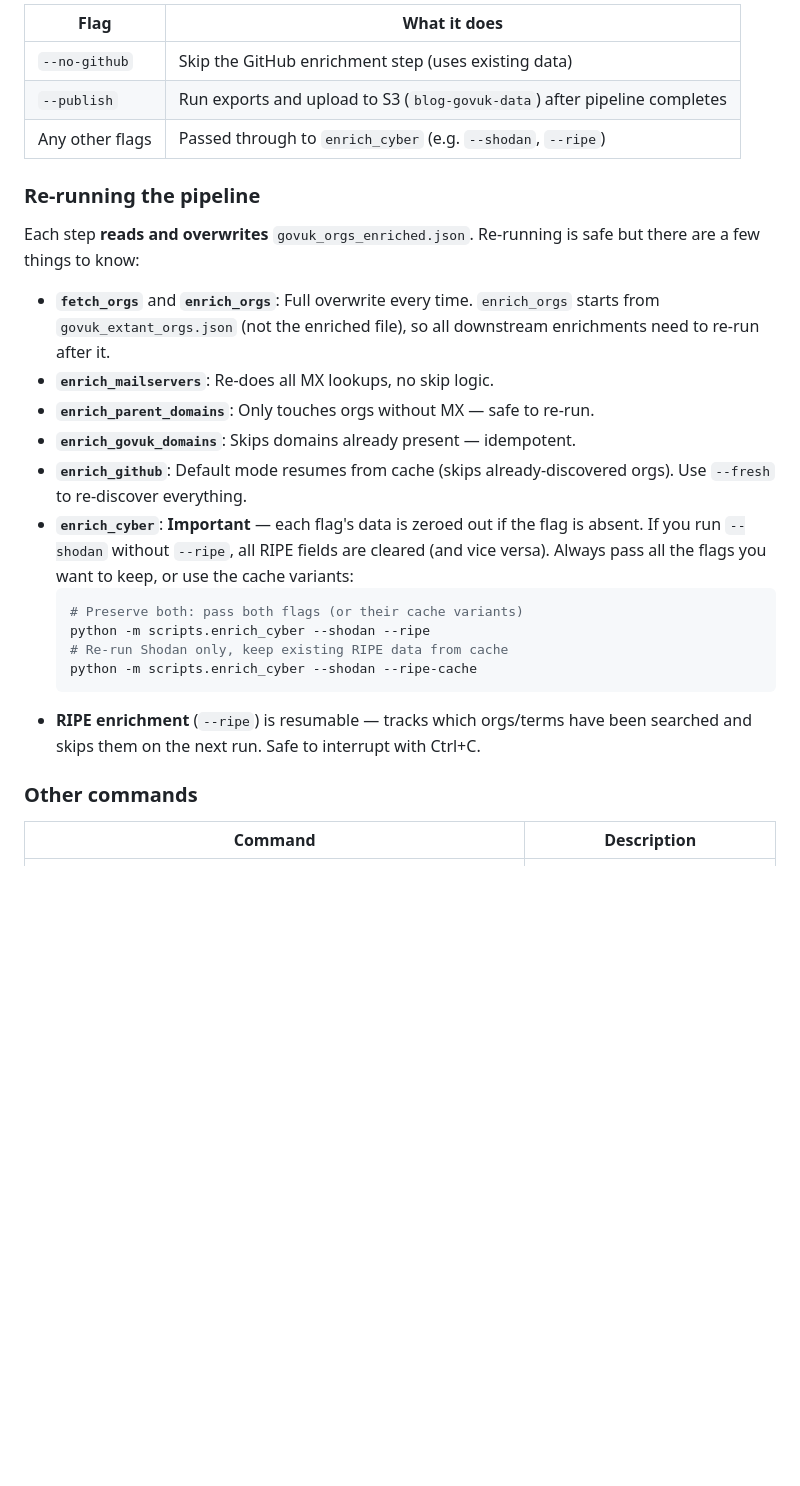
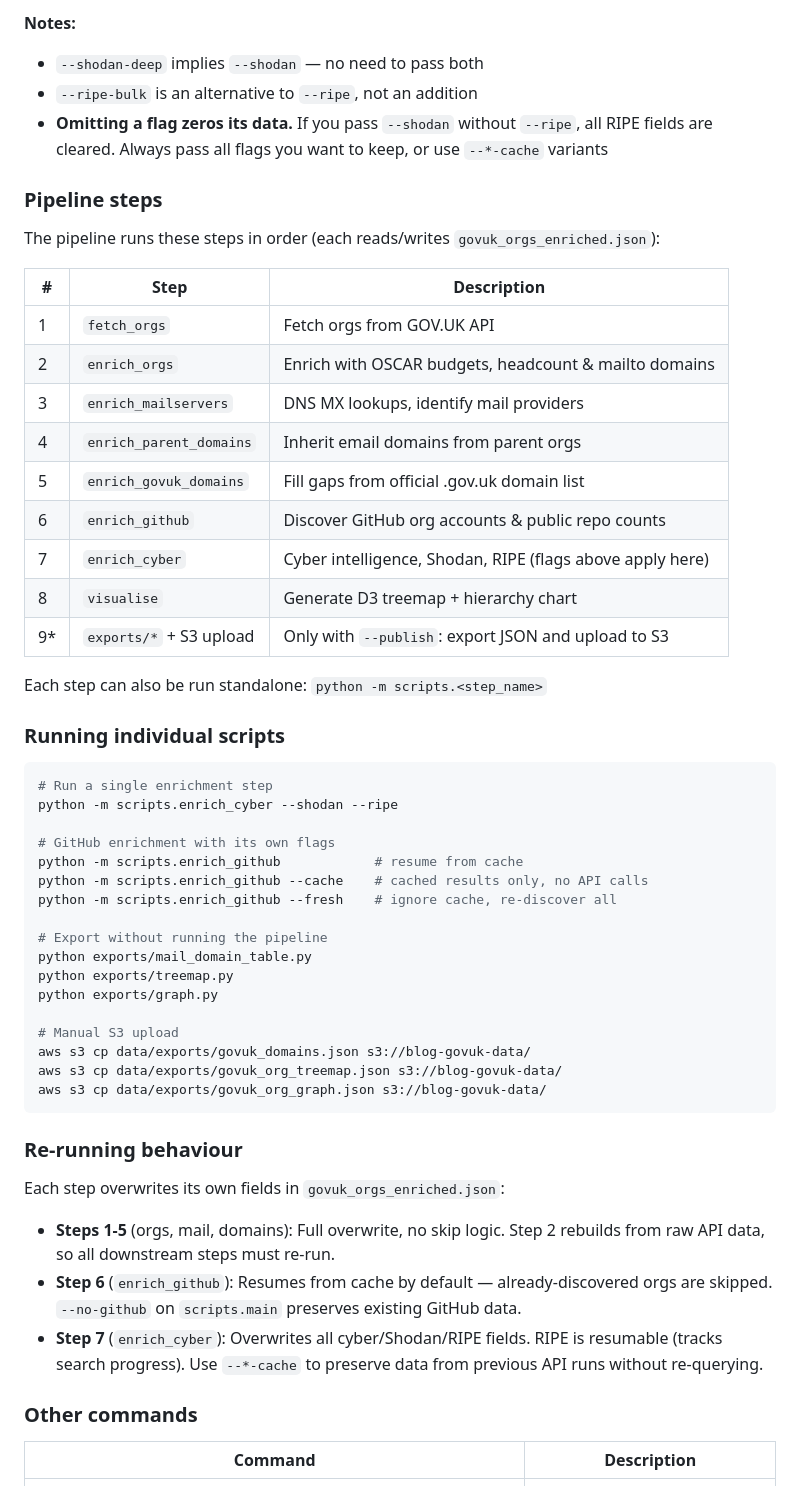
Before and after one commit to tobylivesey/uk-gov-mapper, a Markdown page: README.md, the part around one of its changes. Drawn GitHub-style; blank space fills up the shorter version.

````diff
--- a/README.md
+++ b/README.md
@@ -76,27 +68,56 @@ Flags can be combined freely, e.g. `--shodan --ripe --live`.
 
-| Flag | What it does |
-|------|-------------|
-| `--no-github` | Skip the GitHub enrichment step (uses existing data) |
-| `--publish` | Run exports and upload to S3 (`blog-govuk-data`) after pipeline completes |
-| Any other flags | Passed through to `enrich_cyber` (e.g. `--shodan`, `--ripe`) |
+**Notes:**
+- `--shodan-deep` implies `--shodan` — no need to pass both
+- `--ripe-bulk` is an alternative to `--ripe`, not an addition
+- **Omitting a flag zeros its data.** If you pass `--shodan` without `--ripe`, all RIPE fields are cleared. Always pass all flags you want to keep, or use `--*-cache` variants
 
-### Re-running the pipeline
+### Pipeline steps
 
-Each step **reads and overwrites** `govuk_orgs_enriched.json`. Re-running is safe but there are a few things to know:
+The pipeline runs these steps in order (each reads/writes `govuk_orgs_enriched.json`):
 
-- **`fetch_orgs`** and **`enrich_orgs`**: Full overwrite every time. `enrich_orgs` starts from `govuk_extant_orgs.json` (not the enriched file), so all downstream enrichments need to re-run after it.
-- **`enrich_mailservers`**: Re-does all MX lookups, no skip logic.
-- **`enrich_parent_domains`**: Only touches orgs without MX — safe to re-run.
-- **`enrich_govuk_domains`**: Skips domains already present — idempotent.
-- **`enrich_github`**: Default mode resumes from cache (skips already-discovered orgs). Use `--fresh` to re-discover everything.
-- **`enrich_cyber`**: **Important** — each flag's data is zeroed out if the flag is absent. If you run `--shodan` without `--ripe`, all RIPE fields are cleared (and vice versa). Always pass all the flags you want to keep, or use the cache variants:
-  ```bash
-  # Preserve both: pass both flags (or their cache variants)
-  python -m scripts.enrich_cyber --shodan --ripe
-  # Re-run Shodan only, keep existing RIPE data from cache
-  python -m scripts.enrich_cyber --shodan --ripe-cache
-  ```
-- **RIPE enrichment** (`--ripe`) is resumable — tracks which orgs/terms have been searched and skips them on the next run. Safe to interrupt with Ctrl+C.
+| # | Step | Description |
+|---|------|-------------|
+| 1 | `fetch_orgs` | Fetch orgs from GOV.UK API |
+| 2 | `enrich_orgs` | Enrich with OSCAR budgets, headcount & mailto domains |
+| 3 | `enrich_mailservers` | DNS MX lookups, identify mail providers |
+| 4 | `enrich_parent_domains` | Inherit email domains from parent orgs |
+| 5 | `enrich_govuk_domains` | Fill gaps from official .gov.uk domain list |
+| 6 | `enrich_github` | Discover GitHub org accounts & public repo counts |
+| 7 | `enrich_cyber` | Cyber intelligence, Shodan, RIPE (flags above apply here) |
+| 8 | `visualise` | Generate D3 treemap + hierarchy chart |
+| 9* | `exports/*` + S3 upload | Only with `--publish`: export JSON and upload to S3 |
+
+Each step can also be run standalone: `python -m scripts.<step_name>`
+
+### Running individual scripts
+
+```bash
+# Run a single enrichment step
+python -m scripts.enrich_cyber --shodan --ripe
+
+# GitHub enrichment with its own flags
+python -m scripts.enrich_github            # resume from cache
+python -m scripts.enrich_github --cache    # cached results only, no API calls
+python -m scripts.enrich_github --fresh    # ignore cache, re-discover all
+
+# Export without running the pipeline
+python exports/mail_domain_table.py
+python exports/treemap.py
+python exports/graph.py
+
+# Manual S3 upload
+aws s3 cp data/exports/govuk_domains.json s3://blog-govuk-data/
+aws s3 cp data/exports/govuk_org_treemap.json s3://blog-govuk-data/
+aws s3 cp data/exports/govuk_org_graph.json s3://blog-govuk-data/
+```
+
+### Re-running behaviour
+
+Each step overwrites its own fields in `govuk_orgs_enriched.json`:
+
+- **Steps 1-5** (orgs, mail, domains): Full overwrite, no skip logic. Step 2 rebuilds from raw API data, so all downstream steps must re-run.
+- **Step 6** (`enrich_github`): Resumes from cache by default — already-discovered orgs are skipped. `--no-github` on `scripts.main` preserves existing GitHub data.
+- **Step 7** (`enrich_cyber`): Overwrites all cyber/Shodan/RIPE fields. RIPE is resumable (tracks search progress). Use `--*-cache` to preserve data from previous API runs without re-querying.
 
 ### Other commands
 
````
Also changed, not shown: other parts of README.md (+30 -38 lines).
